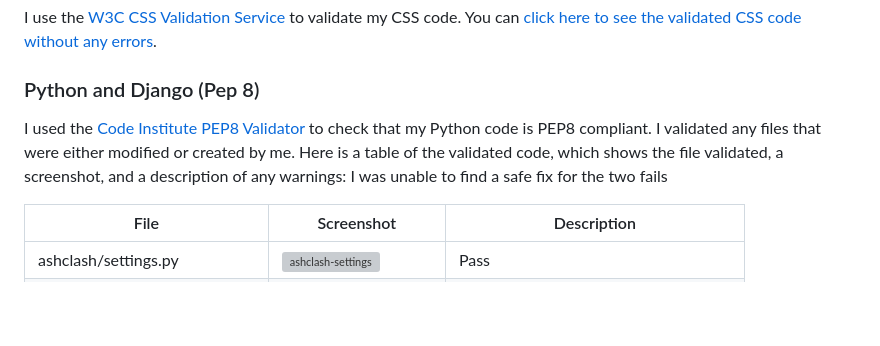
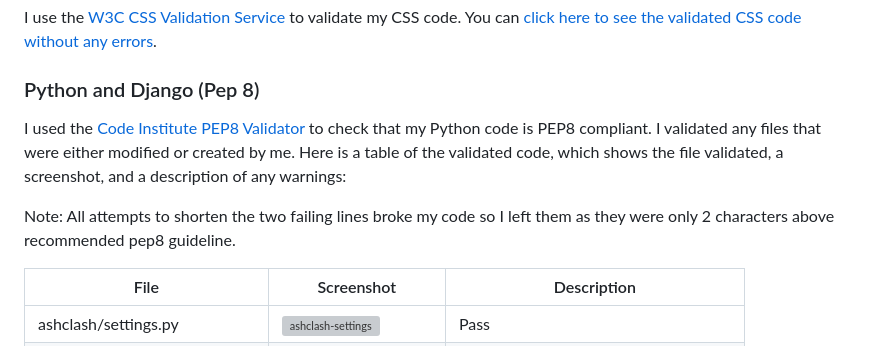
Before and after one commit to Markyjay/ashclash, a Markdown page: TESTING.md, the part around the change. GitHub-like rendering; blank space fills up the shorter version; grey boxes are pictures that could not be loaded.

```diff
--- a/TESTING.md
+++ b/TESTING.md
@@ -58,7 +58,9 @@ I use the [W3C CSS Validation Service](https://jigsaw.w3.org/css-validator/) to
 
 ### Python and Django (Pep 8)
 
-I used the [Code Institute PEP8 Validator](https://pep8ci.herokuapp.com/) to check that my Python code is PEP8 compliant. I validated any files that were either modified or created by me. Here is a table of the validated code, which shows the file validated, a screenshot, and a description of any warnings: I was unable to find a safe fix for the two fails
+I used the [Code Institute PEP8 Validator](https://pep8ci.herokuapp.com/) to check that my Python code is PEP8 compliant. I validated any files that were either modified or created by me. Here is a table of the validated code, which shows the file validated, a screenshot, and a description of any warnings:
+
+Note: All attempts to shorten the two failing lines broke my code so I left them as they were only 2 characters above recommended pep8 guideline.
 
 | File                        | Screenshot                                                                       | Description                            |
 | --------------------------- | -------------------------------------------------------------------------------- | -------------------------------------- |
```
Also changed, not shown: README.md (+8 -1 lines), documentation/features/safetycertfeature.jpg (added).
